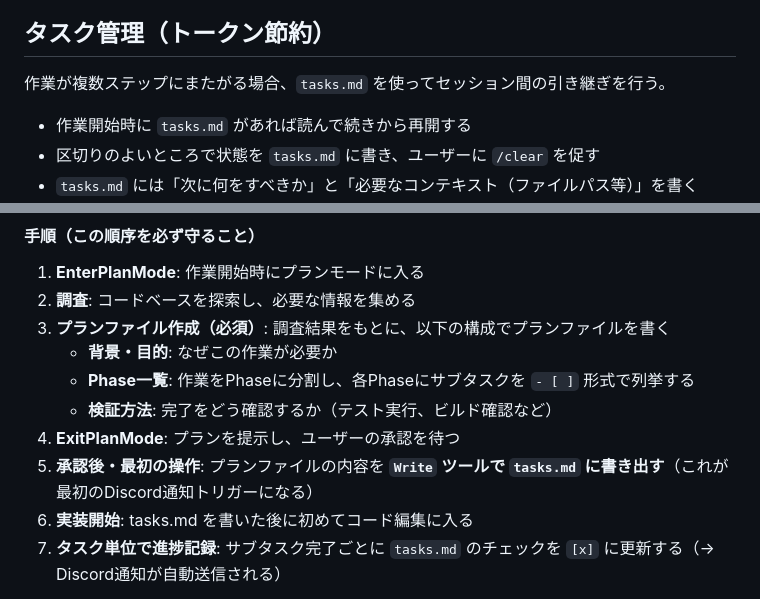
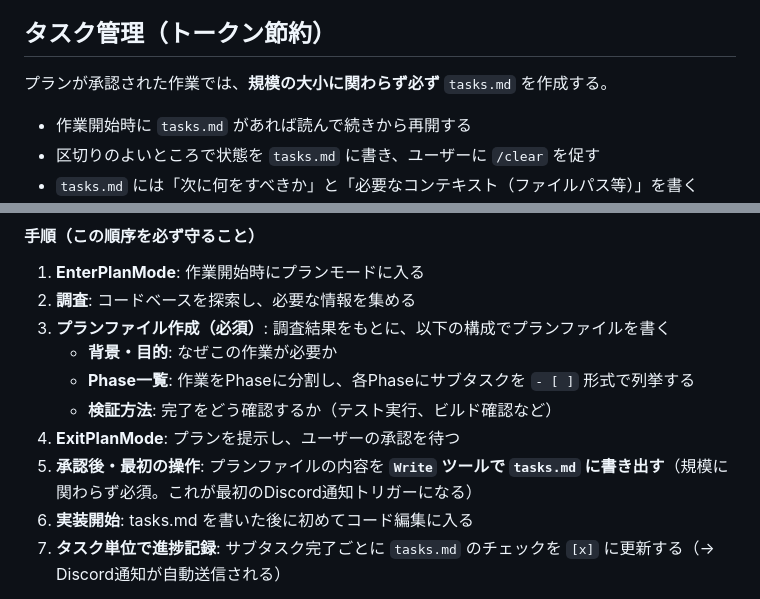
Before and after one commit to chaya-haya/drip-rate-calculator, a Markdown page: CLAUDE.md, 2 parts joined by grey strips. Rendered like a GitHub page.

Commit message:
tasks.mdをプラン承認後は規模に関わらず必ず作成するよう明記

```diff
--- a/CLAUDE.md
+++ b/CLAUDE.md
@@ -55,7 +55,7 @@ This file provides guidance to Claude Code (claude.ai/code) when working with co
 
 ## タスク管理（トークン節約）
 
-作業が複数ステップにまたがる場合、`tasks.md` を使ってセッション間の引き継ぎを行う。
+プランが承認された作業では、**規模の大小に関わらず必ず** `tasks.md` を作成する。
 
 - 作業開始時に `tasks.md` があれば読んで続きから再開する
 - 区切りのよいところで状態を `tasks.md` に書き、ユーザーに `/clear` を促す
@@ -76,7 +76,7 @@ This file provides guidance to Claude Code (claude.ai/code) when working with co
    - **Phase一覧**: 作業をPhaseに分割し、各Phaseにサブタスクを `- [ ]` 形式で列挙する
    - **検証方法**: 完了をどう確認するか（テスト実行、ビルド確認など）
 4. **ExitPlanMode**: プランを提示し、ユーザーの承認を待つ
-5. **承認後・最初の操作**: プランファイルの内容を **`Write` ツールで `tasks.md` に書き出す**（これが最初のDiscord通知トリガーになる）
+5. **承認後・最初の操作**: プランファイルの内容を **`Write` ツールで `tasks.md` に書き出す**（規模に関わらず必須。これが最初のDiscord通知トリガーになる）
 6. **実装開始**: tasks.md を書いた後に初めてコード編集に入る
 7. **タスク単位で進捗記録**: サブタスク完了ごとに `tasks.md` のチェックを `[x]` に更新する（→ Discord通知が自動送信される）
 
```
